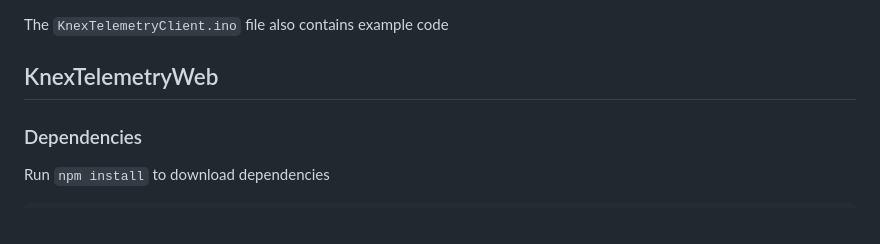
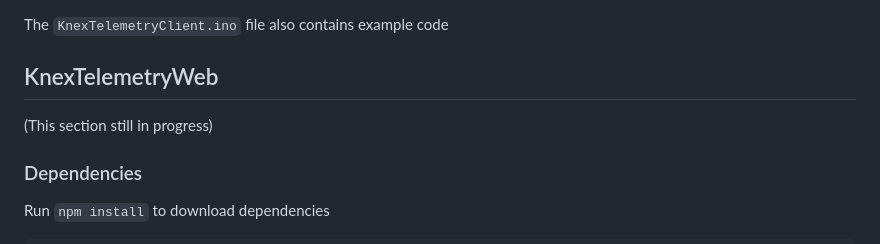
Before and after one commit to adamoachs/KnexTelemetry, a Markdown page: README.md, the part around the change. GitHub-like rendering.

```diff
--- a/README.md
+++ b/README.md
@@ -79,6 +79,8 @@ The `KnexTelemetryClient.ino` file also contains example code
 
 ## KnexTelemetryWeb
 
+(This section still in progress)
+
 ### Dependencies
 
 Run `npm install` to download dependencies
```
